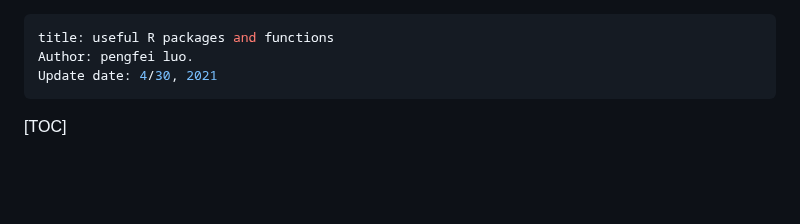
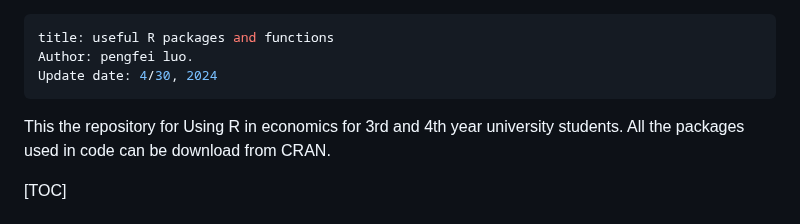
Before and after one commit to luopf1205/rcode, a Markdown page: README.md, the part around the change. Rendered like a GitHub page; blank space fills up the shorter version.

```diff
--- a/README.md
+++ b/README.md
@@ -1,9 +1,10 @@
 ---
 title: useful R packages and functions
 Author: pengfei luo.
-Update date: 4/30, 2021
+Update date: 4/30, 2024
 ---
-
+This the repository for Using R in economics for 3rd and 4th year university students.
+All the packages used in code can be download from CRAN.
 
 
 [TOC]
```
